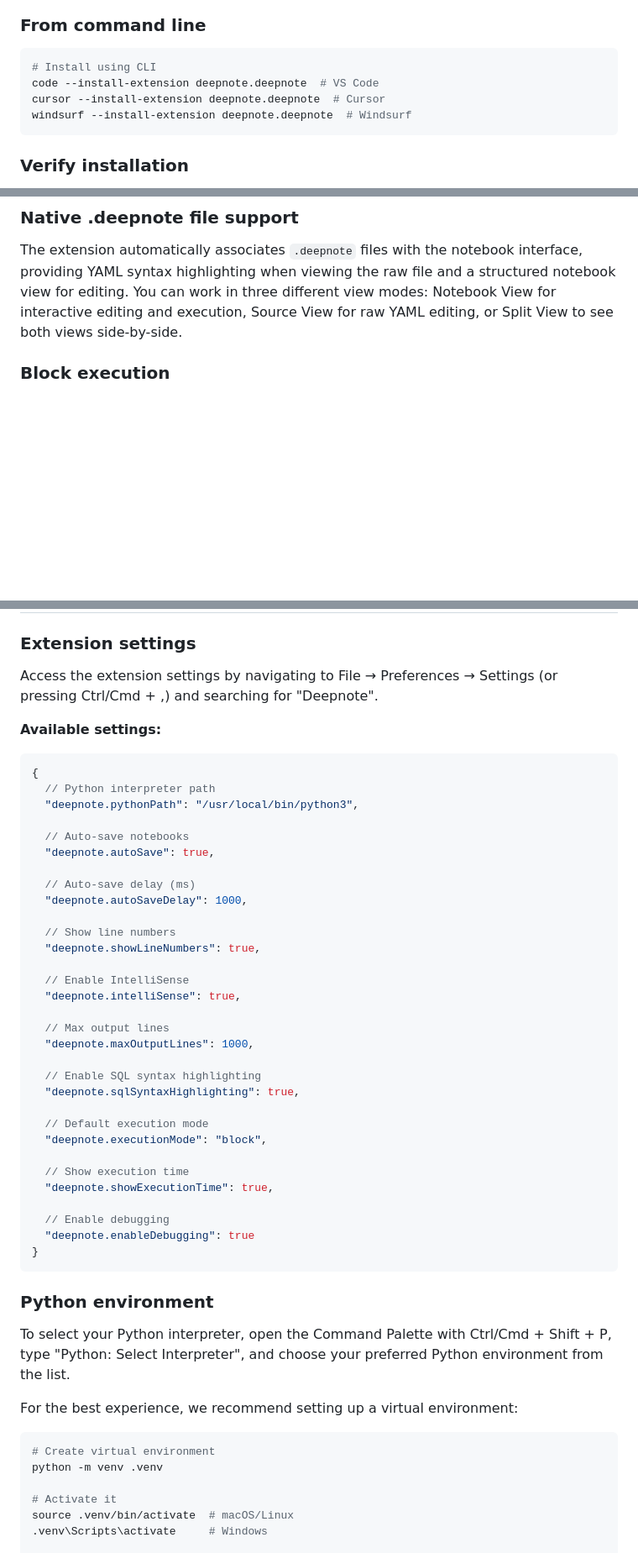
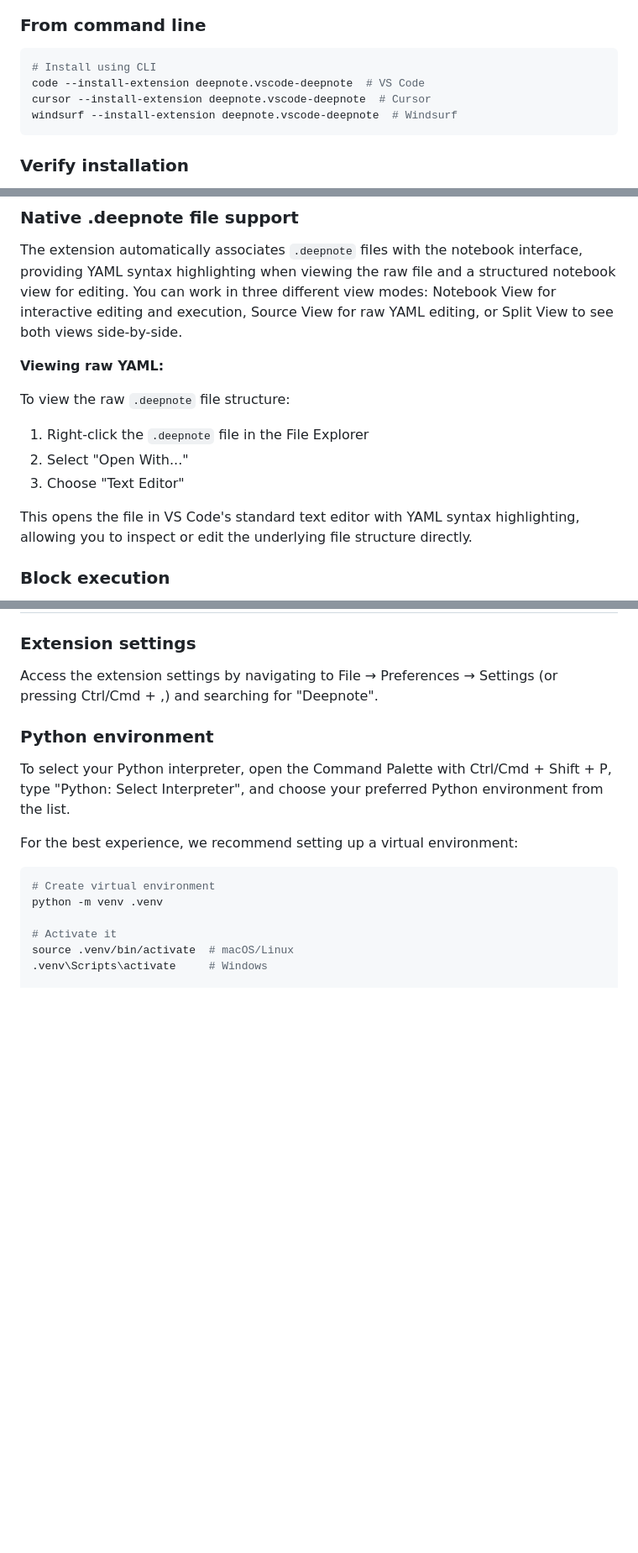
Before and after one commit to deepnote/deepnote, a Markdown page: docs/vscode-extension.md, 3 parts joined by grey strips. Shown: that part at 84% size. GitHub-like rendering; blank space fills up the shorter version.

Commit message:
docs: fix all issues raised in cr

````diff
--- a/docs/vscode-extension.md
+++ b/docs/vscode-extension.md
@@ -49,9 +50,9 @@ The Deepnote extension provides:
 
 ```bash
 # Install using CLI
-code --install-extension deepnote.deepnote  # VS Code
-cursor --install-extension deepnote.deepnote  # Cursor
-windsurf --install-extension deepnote.deepnote  # Windsurf
+code --install-extension deepnote.vscode-deepnote  # VS Code
+cursor --install-extension deepnote.vscode-deepnote  # Cursor
+windsurf --install-extension deepnote.vscode-deepnote  # Windsurf
 ```
 
 ### Verify installation
@@ -65,6 +66,16 @@ windsurf --install-extension deepnote.deepnote  # Windsurf
 ### Native .deepnote file support
 
 The extension automatically associates `.deepnote` files with the notebook interface, providing YAML syntax highlighting when viewing the raw file and a structured notebook view for editing. You can work in three different view modes: Notebook View for interactive editing and execution, Source View for raw YAML editing, or Split View to see both views side-by-side.
+
+**Viewing raw YAML:**
+
+To view the raw `.deepnote` file structure:
+
+1. Right-click the `.deepnote` file in the File Explorer
+2. Select "Open With..."
+3. Choose "Text Editor"
+
+This opens the file in VS Code's standard text editor with YAML syntax highlighting, allowing you to inspect or edit the underlying file structure directly.
 
 ### Block execution
 
@@ -96,42 +107,6 @@ Learn more about code blocks in the [Deepnote documentation](https://deepnote.co
 
 Access the extension settings by navigating to File → Preferences → Settings (or pressing Ctrl/Cmd + ,) and searching for "Deepnote".
 
-**Available settings:**
-
-```json
-{
-  // Python interpreter path
-  "deepnote.pythonPath": "/usr/local/bin/python3",
-
-  // Auto-save notebooks
-  "deepnote.autoSave": true,
-
-  // Auto-save delay (ms)
-  "deepnote.autoSaveDelay": 1000,
-
-  // Show line numbers
-  "deepnote.showLineNumbers": true,
-
-  // Enable IntelliSense
-  "deepnote.intelliSense": true,
-
-  // Max output lines
-  "deepnote.maxOutputLines": 1000,
-
-  // Enable SQL syntax highlighting
-  "deepnote.sqlSyntaxHighlighting": true,
-
-  // Default execution mode
-  "deepnote.executionMode": "block",
-
-  // Show execution time
-  "deepnote.showExecutionTime": true,
-
-  // Enable debugging
-  "deepnote.enableDebugging": true
-}
-```
-
 ### Python environment
 
 To select your Python interpreter, open the Command Palette with Ctrl/Cmd + Shift + P, type "Python: Select Interpreter", and choose your preferred Python environment from the list.
````
Also changed, not shown: other parts of docs/vscode-extension.md (+1 -0 lines).
